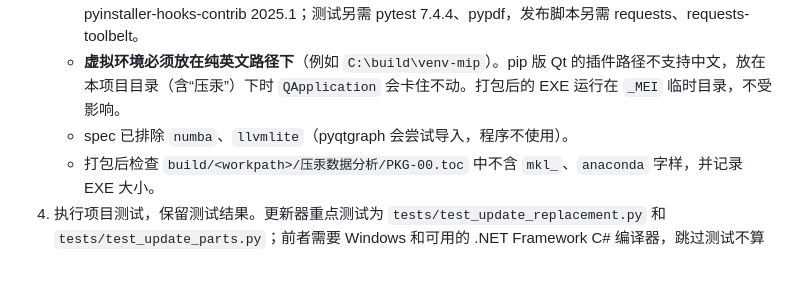
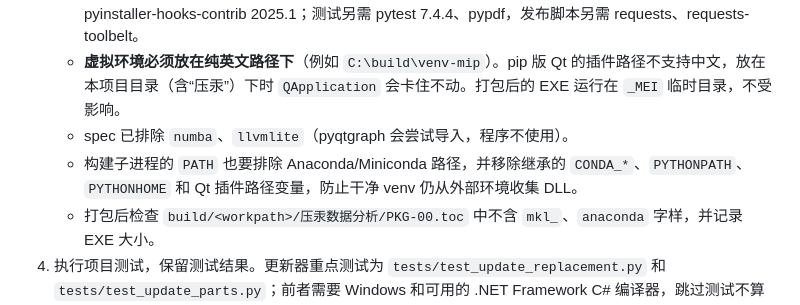
Before and after one commit to dragonMaLong/mercury-smp-analyzer, a Markdown page: docs/RELEASING.md, the part around the change. Drawn GitHub-style; blank space fills up the shorter version.

Commit message:
Document isolated DLL search paths for release builds

```diff
--- a/docs/RELEASING.md
+++ b/docs/RELEASING.md
@@ -55,6 +55,7 @@ v1.0.0、v1.1.0、v1.1.1 下载的新 EXE 不能修复仍在旧 EXE 内运行的
    - 使用非 Anaconda 的 Python 3.12.3（例如 `uv python install 3.12.3` 安装的独立版本），依赖固定为 numpy 1.26.4、scipy 1.13.1、PyQt5 5.15.10、pyqtgraph 0.14.0、openpyxl 3.1.2、PyInstaller 6.12.0、pyinstaller-hooks-contrib 2025.1；测试另需 pytest 7.4.4、pypdf，发布脚本另需 requests、requests-toolbelt。
    - **虚拟环境必须放在纯英文路径下**（例如 `C:\build\venv-mip`）。pip 版 Qt 的插件路径不支持中文，放在本项目目录（含“压汞”）下时 `QApplication` 会卡住不动。打包后的 EXE 运行在 `_MEI` 临时目录，不受影响。
    - spec 已排除 `numba`、`llvmlite`（pyqtgraph 会尝试导入，程序不使用）。
+   - 构建子进程的 `PATH` 也要排除 Anaconda/Miniconda 路径，并移除继承的 `CONDA_*`、`PYTHONPATH`、`PYTHONHOME` 和 Qt 插件路径变量，防止干净 venv 仍从外部环境收集 DLL。
    - 打包后检查 `build/<workpath>/压汞数据分析/PKG-00.toc` 中不含 `mkl_`、`anaconda` 字样，并记录 EXE 大小。
 4. 执行项目测试，保留测试结果。更新器重点测试为 `tests/test_update_replacement.py` 和 `tests/test_update_parts.py`；前者需要 Windows 和可用的 .NET Framework C# 编译器，跳过测试不算通过真实 Windows 验证。界面测试在同一进程中连续创建大量窗口时会出现 Qt 访问冲突（Anaconda 环境同样如此，与改动无关），因此按测试文件逐个运行。
 5. 更换数值库或其版本时，用同一批 SMP 文件对比新旧构建的计算结果和 `--csv` 导出，确认汇总、孔结构、Mayer-Stowe 结果一致，差异只在舍入量级。
```
